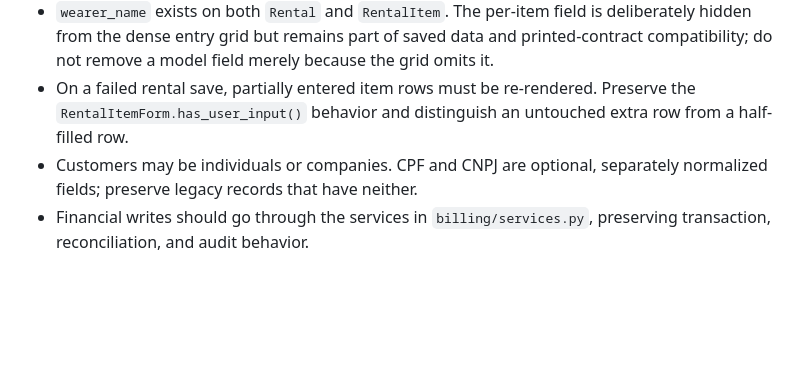
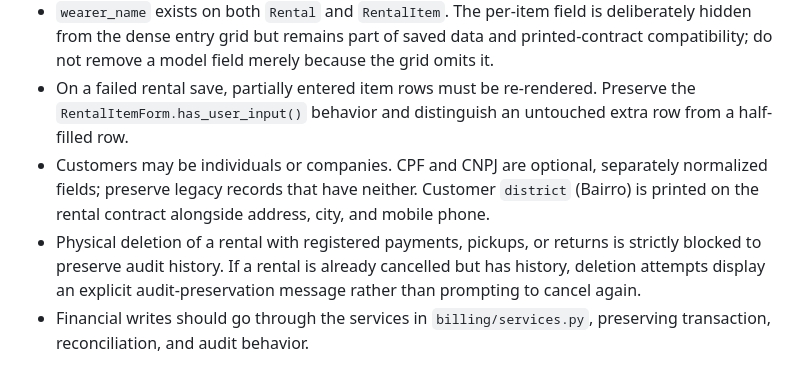
Before and after one commit to elvertoni/noivaecia, a Markdown page: AGENTS.md, the part around the change. GitHub-like rendering; blank space fills up the shorter version.

Commit message:
docs(memory): atualiza memorias e diretrizes de dominio do repositorio

```diff
--- a/AGENTS.md
+++ b/AGENTS.md
@@ -63,7 +63,8 @@ Use Tailwind utilities and tokens from `tailwind.config.js`; do not introduce an
 - A rental with registered payments may still have its item list adjusted, but customer, dates, and penalty remain locked.
 - `wearer_name` exists on both `Rental` and `RentalItem`. The per-item field is deliberately hidden from the dense entry grid but remains part of saved data and printed-contract compatibility; do not remove a model field merely because the grid omits it.
 - On a failed rental save, partially entered item rows must be re-rendered. Preserve the `RentalItemForm.has_user_input()` behavior and distinguish an untouched extra row from a half-filled row.
-- Customers may be individuals or companies. CPF and CNPJ are optional, separately normalized fields; preserve legacy records that have neither.
+- Customers may be individuals or companies. CPF and CNPJ are optional, separately normalized fields; preserve legacy records that have neither. Customer `district` (Bairro) is printed on the rental contract alongside address, city, and mobile phone.
+- Physical deletion of a rental with registered payments, pickups, or returns is strictly blocked to preserve audit history. If a rental is already cancelled but has history, deletion attempts display an explicit audit-preservation message rather than prompting to cancel again.
 - Financial writes should go through the services in `billing/services.py`, preserving transaction, reconciliation, and audit behavior.
 
 ## Testing Guidelines
```
Also changed, not shown: CLAUDE.md (+1 -0 lines).
